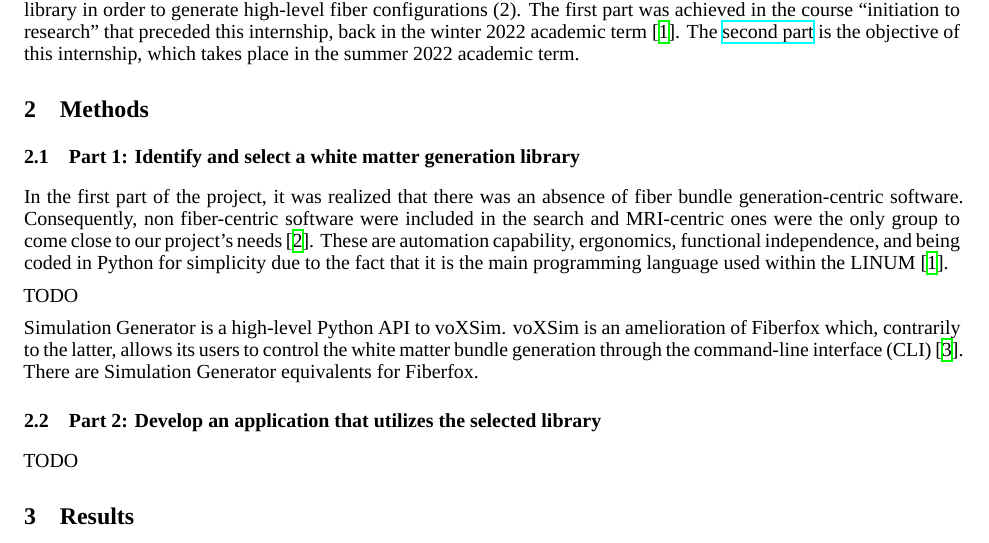
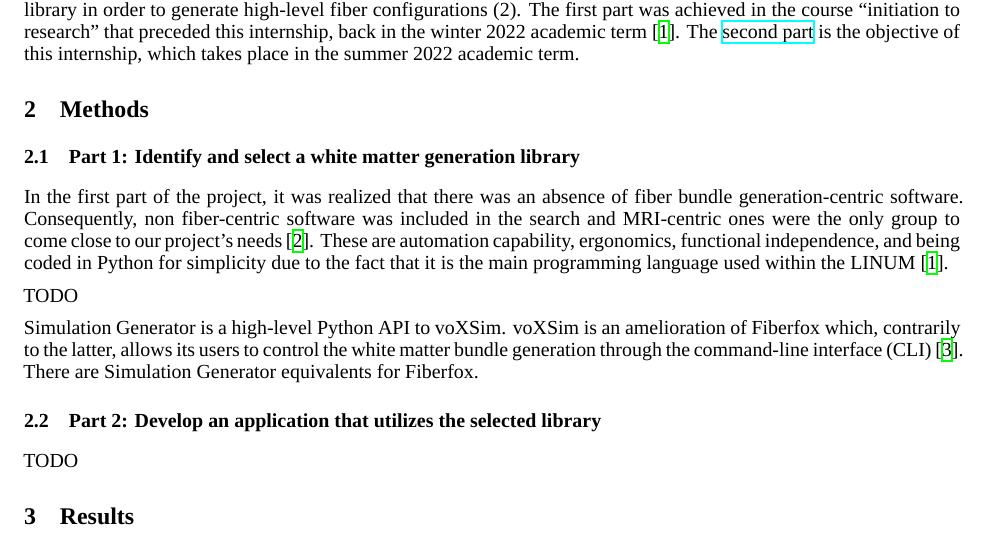
Before and after one commit to benoit-dubreuil/fiber-config-generator, a LaTeX paper (report/report.tex): part of page 1 of 2, cut so that both start at the same text. Compiled offline with XeLaTeX; a missing font is replaced by an installed copy or a similar font.

Commit message:
Typo: accordé en nombre

```diff
--- a/report/report.tex
+++ b/report/report.tex
@@ -68,7 +68,7 @@
   \subsection{Part 1: Identify and select a white matter generation library}\label{subsec:part-1}
 
   In the first part of the project, it was realized that there was an absence of fiber bundle generation-centric software.
-  Consequently, non fiber-centric software were included in the search and MRI-centric ones were the only group to come close to our project's needs~\cite{descoteauxvalcourtcaron2022othertoolsthanfiberfox}.
+  Consequently, non fiber-centric software was included in the search and MRI-centric ones were the only group to come close to our project's needs~\cite{descoteauxvalcourtcaron2022othertoolsthanfiberfox}.
   These are automation capability, ergonomics, functional independence, and being coded in Python for simplicity due to the fact that it is the main programming language used within the LINUM~\cite{dubreuil2022inf6200}.
 
   TODO
```
